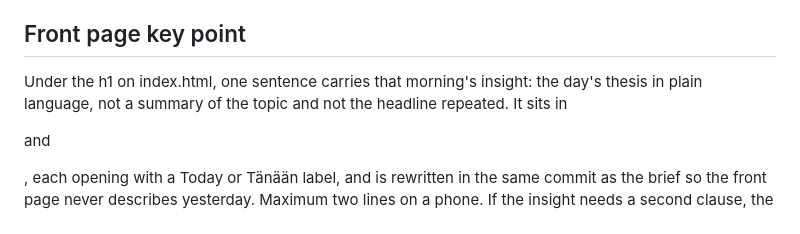
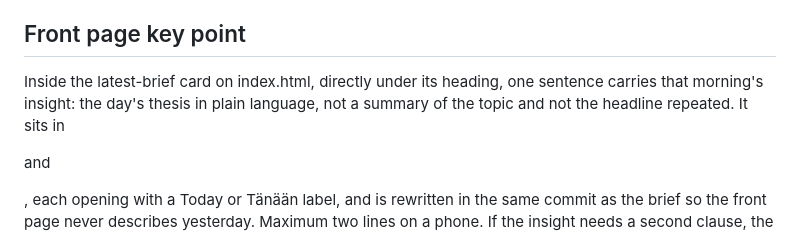
Before and after one commit to juntunen-ai/machinelearningsocieties, a Markdown page: docs/doctrine.md, the part around the change. Rendered like a GitHub page.

Commit message:
Doctrine: key point sits in the latest brief

```diff
--- a/docs/doctrine.md
+++ b/docs/doctrine.md
@@ -78,6 +78,6 @@ Two horizons, not three. 1-2 years: the instrument exists and only a decision, m
 Every consequence carries its evidence tier: Measured, Bounded, Estimated.
 
 ## Front page key point
-Under the h1 on index.html, one sentence carries that morning's insight: the day's thesis in plain language, not a summary of the topic and not the headline repeated.
+Inside the latest-brief card on index.html, directly under its heading, one sentence carries that morning's insight: the day's thesis in plain language, not a summary of the topic and not the headline repeated.
 It sits in <p class="keypoint en"> and <p class="keypoint fi">, each opening with a <span class="kp-label">Today</span> or Tänään label, and is rewritten in the same commit as the brief so the front page never describes yesterday.
 Maximum two lines on a phone. If the insight needs a second clause, the clause names the mechanism, not the background.
```
